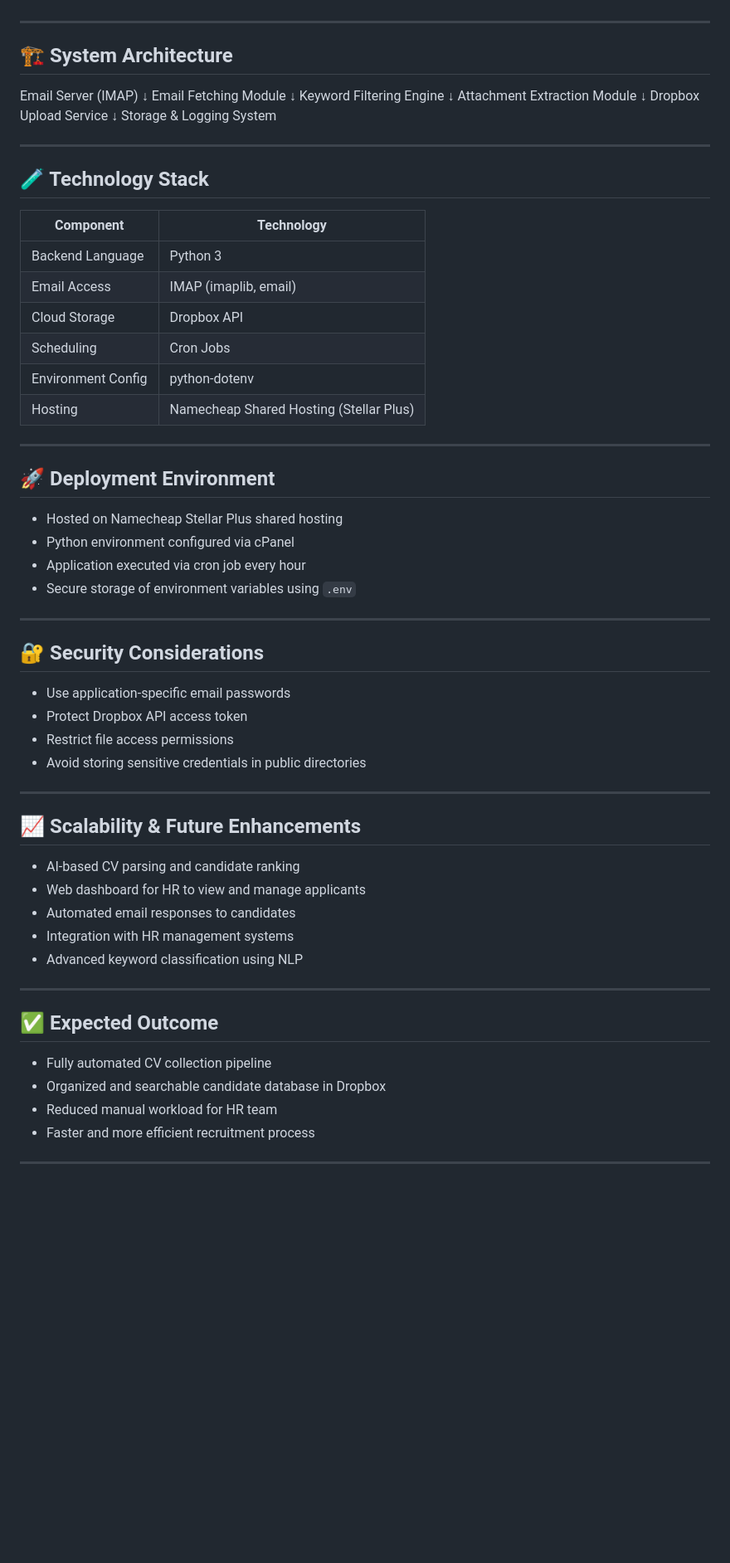
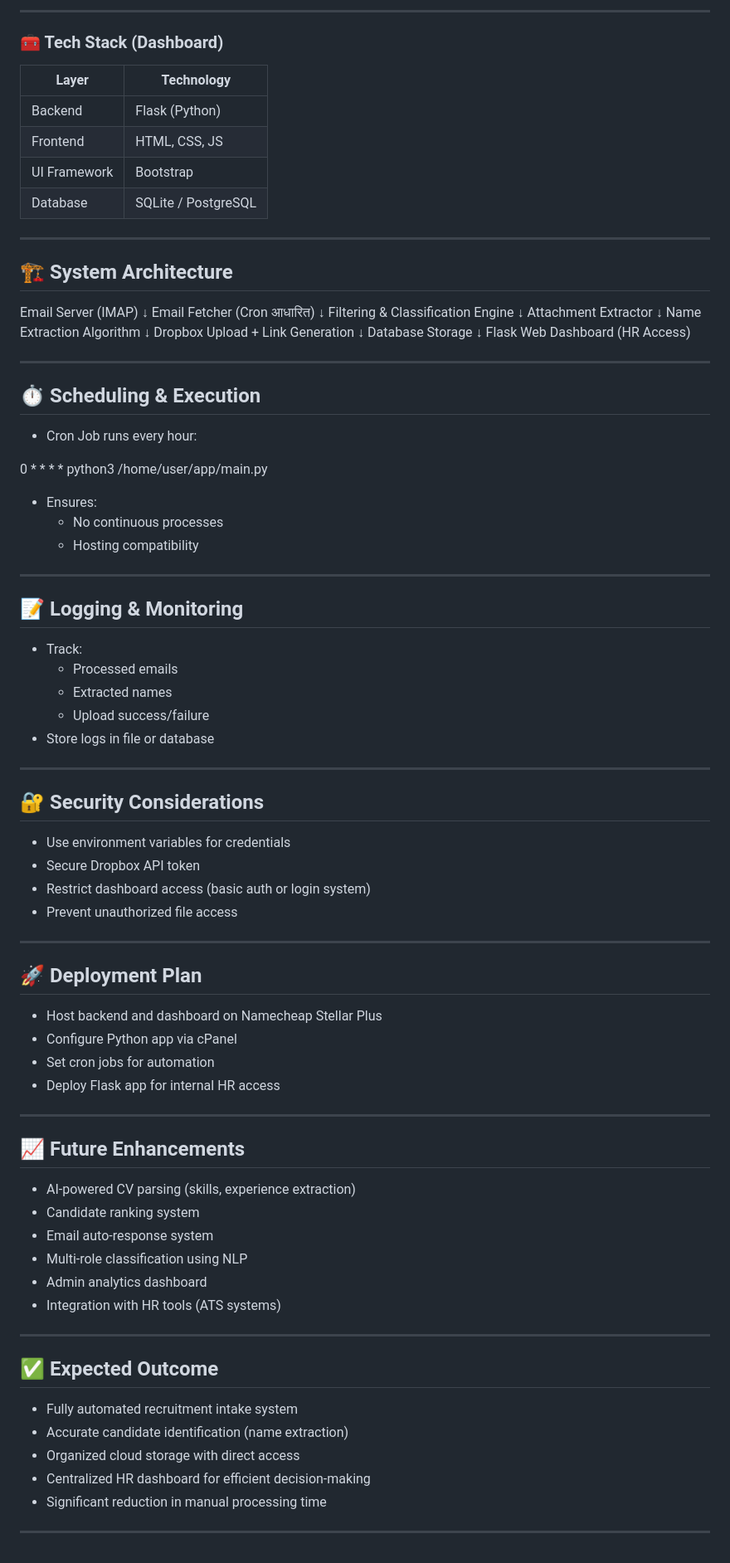
Before and after one commit to D0N4C3/automate-cv-dropbox, a Markdown page: README.md, the part around one of its changes. Shown at 83% size. GitHub-like rendering; blank space fills up the shorter version.

Commit message:
Revise project overview and core features in README
Updated project overview and features for the CV processing system to include parsing and HR dashboard functionalities.

```diff
--- a/README.md
+++ b/README.md
@@ -93,58 +197,79 @@ Manual sorting and storage of CVs is inefficient and error-prone. This system ai
+---
+
+### 🧰 Tech Stack (Dashboard)
+
+| Layer        | Technology         |
+|-------------|------------------|
+| Backend     | Flask (Python)   |
+| Frontend    | HTML, CSS, JS    |
+| UI Framework| Bootstrap        |
+| Database    | SQLite / PostgreSQL |
 
 ---
 
 ## 🏗️ System Architecture
 
-Email Server (IMAP) ↓ Email Fetching Module ↓ Keyword Filtering Engine ↓ Attachment Extraction Module ↓ Dropbox Upload Service ↓ Storage & Logging System
+Email Server (IMAP) ↓ Email Fetcher (Cron आधारित) ↓ Filtering & Classification Engine ↓ Attachment Extractor ↓ Name Extraction Algorithm ↓ Dropbox Upload + Link Generation ↓ Database Storage ↓ Flask Web Dashboard (HR Access)
 
 ---
 
-## 🧪 Technology Stack
+## ⏱️ Scheduling & Execution
 
-| Component              | Technology               |
-|----------------------|------------------------|
-| Backend Language      | Python 3               |
-| Email Access          | IMAP (imaplib, email)  |
-| Cloud Storage         | Dropbox API            |
-| Scheduling            | Cron Jobs              |
-| Environment Config    | python-dotenv          |
-| Hosting               | Namecheap Shared Hosting (Stellar Plus) |
+- Cron Job runs every hour:
+
+0 * * * * python3 /home/user/app/main.py
+
+- Ensures:
+  - No continuous processes
+  - Hosting compatibility
 
 ---
 
-## 🚀 Deployment Environment
+## 📝 Logging & Monitoring
 
-- Hosted on Namecheap Stellar Plus shared hosting
-- Python environment configured via cPanel
-- Application executed via cron job every hour
-- Secure storage of environment variables using `.env`
+- Track:
+  - Processed emails
+  - Extracted names
+  - Upload success/failure
+- Store logs in file or database
 
 ---
 
 ## 🔐 Security Considerations
 
-- Use application-specific email passwords
-- Protect Dropbox API access token
-- Restrict file access permissions
-- Avoid storing sensitive credentials in public directories
+- Use environment variables for credentials
+- Secure Dropbox API token
+- Restrict dashboard access (basic auth or login system)
+- Prevent unauthorized file access
 
 ---
 
-## 📈 Scalability & Future Enhancements
+## 🚀 Deployment Plan
 
-- AI-based CV parsing and candidate ranking
-- Web dashboard for HR to view and manage applicants
-- Automated email responses to candidates
-- Integration with HR management systems
-- Advanced keyword classification using NLP
+- Host backend and dashboard on Namecheap Stellar Plus
+- Configure Python app via cPanel
+- Set cron jobs for automation
+- Deploy Flask app for internal HR access
+
+---
+
+## 📈 Future Enhancements
+
+- AI-powered CV parsing (skills, experience extraction)
+- Candidate ranking system
+- Email auto-response system
+- Multi-role classification using NLP
+- Admin analytics dashboard
+- Integration with HR tools (ATS systems)
 
 ---
 
 ## ✅ Expected Outcome
 
-- Fully automated CV collection pipeline
-- Organized and searchable candidate database in Dropbox
-- Reduced manual workload for HR team
-- Faster and more efficient recruitment process
+- Fully automated recruitment intake system
+- Accurate candidate identification (name extraction)
+- Organized cloud storage with direct access
+- Centralized HR dashboard for efficient decision-making
+- Significant reduction in manual processing time
 
 ---
```
Also changed, not shown: other parts of README.md (+143 -39 lines).
